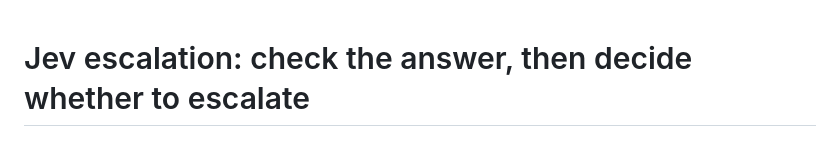
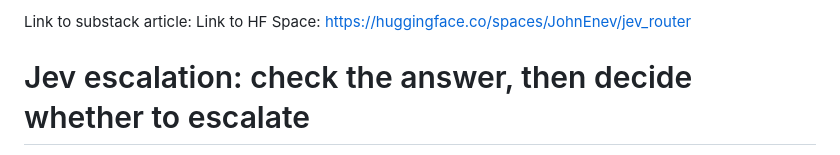
Before and after one commit to JohnEnev/jev_escalation, a Markdown page: README.md, the part around the change. Rendered like a GitHub page.

```diff
--- a/README.md
+++ b/README.md
@@ -1,3 +1,6 @@
+Link to substack article:
+Link to HF Space: https://huggingface.co/spaces/JohnEnev/jev_router
+
 # Jev escalation: check the answer, then decide whether to escalate
 
 On 164 HumanEval problems, checking a Qwen3-4B *answer* with Jev and conditionally restarting on Qwen3-32B outperformed routing from the prompt alone. At the illustrative threshold **p(correct) < 0.6**, restarting and retrying cold-32B stubs with a one-line 4B prefix solved **138/164 (84.1%)** at **3.49×** relative cost, versus **120/164 (73.2%)** for always-4B and **114/164 (69.5%)** for always-32B. On HumanEval+, using the same answers, scores and threshold with stricter tests: **127/164 (77.4%)** versus **111/164 (67.7%)** and **106/164 (64.6%)**, respectively. These are cached, single-sample outcomes, not a general model ranking.
```
